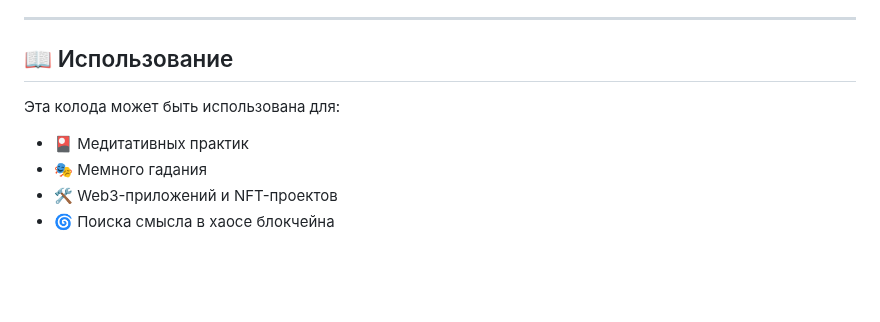
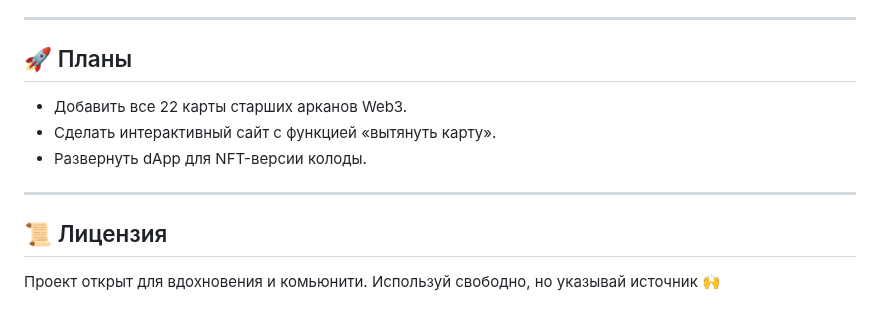
Before and after one commit to nasta11/web3-mystic-meme-tarot, a Markdown page: README.md, the part around one of its changes. Rendered like a GitHub page; blank space fills up the shorter version.

```diff
--- a/README.md
+++ b/README.md
@@ -122,9 +69,14 @@ A tarot card illustration titled "The NGMI". A sad figure holds a broken token,
 
 ---
 
-## 📖 Использование
-Эта колода может быть использована для:
-- 🎴 Медитативных практик
-- 🎭 Мемного гадания
-- 🛠️ Web3-приложений и NFT-проектов
-- 🌀 Поиска смысла в хаосе блокчейна
+## 🚀 Планы
+
+- Добавить все 22 карты старших арканов Web3.
+- Сделать интерактивный сайт с функцией «вытянуть карту».
+- Развернуть dApp для NFT-версии колоды.
+
+---
+
+## 📜 Лицензия
+
+Проект открыт для вдохновения и комьюнити. Используй свободно, но указывай источник 🙌
```
Also changed, not shown: other parts of README.md (+54 -107 lines).
